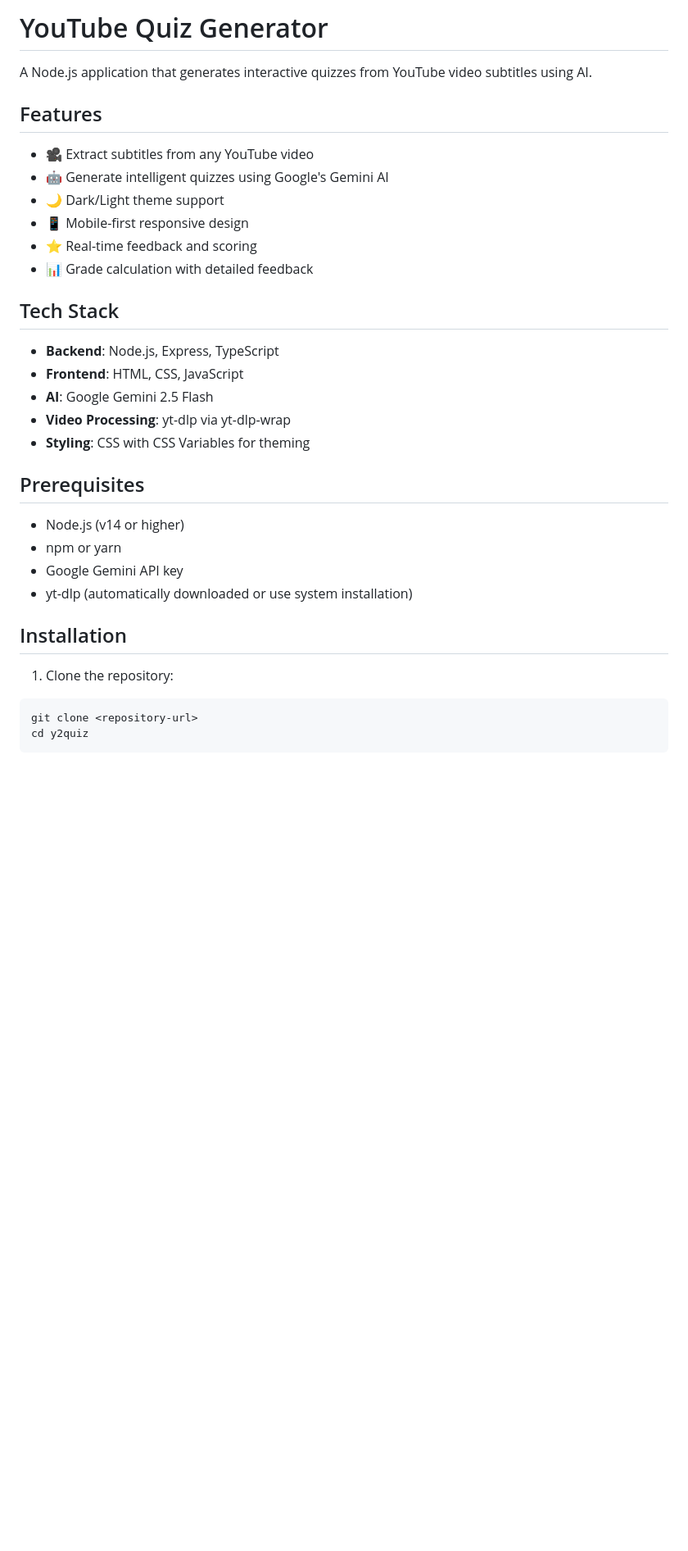
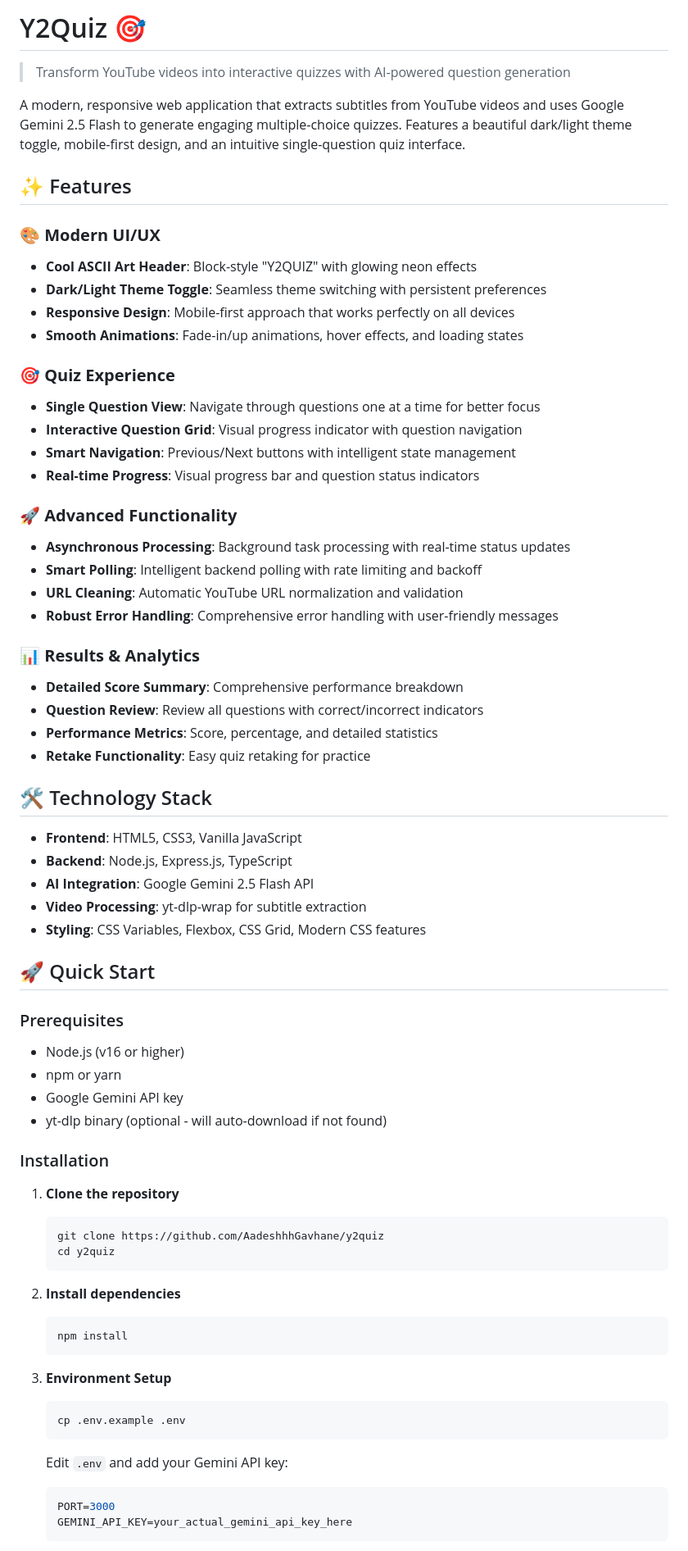
Before and after one commit to AadeshhhGavhane/y2quiz, a Markdown page: README.md, the part around one of its changes. Shown at 82% size. GitHub-like rendering; blank space fills up the shorter version.

````diff
--- a/README.md
+++ b/README.md
@@ -1,34 +1,72 @@
-# YouTube Quiz Generator
+# Y2Quiz 🎯
 
-A Node.js application that generates interactive quizzes from YouTube video subtitles using AI.
+> Transform YouTube videos into interactive quizzes with AI-powered question generation
 
-## Features
+A modern, responsive web application that extracts subtitles from YouTube videos and uses Google Gemini 2.5 Flash to generate engaging multiple-choice quizzes. Features a beautiful dark/light theme toggle, mobile-first design, and an intuitive single-question quiz interface.
 
-- 🎥 Extract subtitles from any YouTube video
-- 🤖 Generate intelligent quizzes using Google's Gemini AI
-- 🌙 Dark/Light theme support
-- 📱 Mobile-first responsive design
-- ⭐ Real-time feedback and scoring
-- 📊 Grade calculation with detailed feedback
+## ✨ Features
 
-## Tech Stack
+### 🎨 **Modern UI/UX**
+- **Cool ASCII Art Header**: Block-style "Y2QUIZ" with glowing neon effects
+- **Dark/Light Theme Toggle**: Seamless theme switching with persistent preferences
+- **Responsive Design**: Mobile-first approach that works perfectly on all devices
+- **Smooth Animations**: Fade-in/up animations, hover effects, and loading states
 
-- **Backend**: Node.js, Express, TypeScript
-- **Frontend**: HTML, CSS, JavaScript
-- **AI**: Google Gemini 2.5 Flash
-- **Video Processing**: yt-dlp via yt-dlp-wrap
-- **Styling**: CSS with CSS Variables for theming
+### 🎯 **Quiz Experience**
+- **Single Question View**: Navigate through questions one at a time for better focus
+- **Interactive Question Grid**: Visual progress indicator with question navigation
+- **Smart Navigation**: Previous/Next buttons with intelligent state management
+- **Real-time Progress**: Visual progress bar and question status indicators
 
-## Prerequisites
+### 🚀 **Advanced Functionality**
+- **Asynchronous Processing**: Background task processing with real-time status updates
+- **Smart Polling**: Intelligent backend polling with rate limiting and backoff
+- **URL Cleaning**: Automatic YouTube URL normalization and validation
+- **Robust Error Handling**: Comprehensive error handling with user-friendly messages
 
-- Node.js (v14 or higher)
+### 📊 **Results & Analytics**
+- **Detailed Score Summary**: Comprehensive performance breakdown
+- **Question Review**: Review all questions with correct/incorrect indicators
+- **Performance Metrics**: Score, percentage, and detailed statistics
+- **Retake Functionality**: Easy quiz retaking for practice
+
+## 🛠️ Technology Stack
+
+- **Frontend**: HTML5, CSS3, Vanilla JavaScript
+- **Backend**: Node.js, Express.js, TypeScript
+- **AI Integration**: Google Gemini 2.5 Flash API
+- **Video Processing**: yt-dlp-wrap for subtitle extraction
+- **Styling**: CSS Variables, Flexbox, CSS Grid, Modern CSS features
+
+## 🚀 Quick Start
+
+### Prerequisites
+- Node.js (v16 or higher)
 - npm or yarn
 - Google Gemini API key
-- yt-dlp (automatically downloaded or use system installation)
+- yt-dlp binary (optional - will auto-download if not found)
 
-## Installation
+### Installation
 
-1. Clone the repository:
-```bash
-git clone <repository-url>
-cd y2quiz
+1. **Clone the repository**
+   ```bash
+   git clone https://github.com/AadeshhhGavhane/y2quiz
+   cd y2quiz
+   ```
+
+2. **Install dependencies**
+   ```bash
+   npm install
+   ```
+
+3. **Environment Setup**
+   ```bash
+   cp .env.example .env
+   ```
+
+   Edit `.env` and add your Gemini API key:
+   ```env
+   PORT=3000
+   GEMINI_API_KEY=your_actual_gemini_api_key_here
+   ```
+
````
Also changed, not shown: other parts of README.md (+158 -112 lines).
